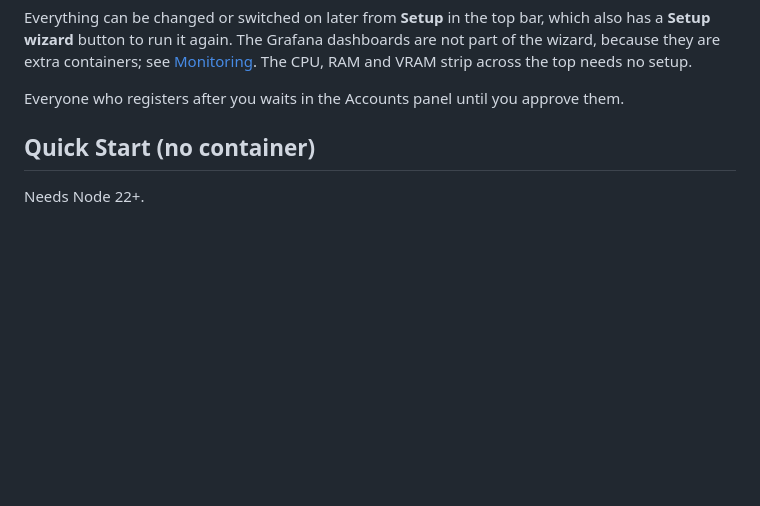
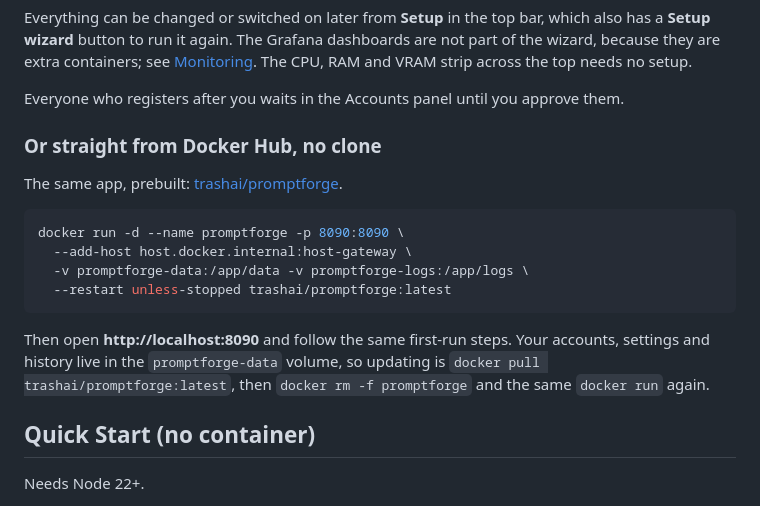
Before and after one commit to yoimtrashgaming-prog/PromptForge-Public, a Markdown page: README.md, the part around the change. Rendered like a GitHub page; blank space fills up the shorter version.

Commit message:
Release 16 Oct 2026 (2): run it from Docker Hub
Co-Authored-By: Claude Opus 5.5 <noreply@anthropic.com>

````diff
--- a/README.md
+++ b/README.md
@@ -36,6 +36,19 @@ Open **http://localhost:8090** and create an account — the first one becomes t
 Everything can be changed or switched on later from **Setup** in the top bar, which also has a **Setup wizard** button to run it again. The Grafana dashboards are not part of the wizard, because they are extra containers; see [Monitoring](#monitoring-optional). The CPU, RAM and VRAM strip across the top needs no setup.
 
 Everyone who registers after you waits in the Accounts panel until you approve them.
+
+### Or straight from Docker Hub, no clone
+
+The same app, prebuilt: [trashai/promptforge](https://hub.docker.com/r/trashai/promptforge).
+
+```bash
+docker run -d --name promptforge -p 8090:8090 \
+  --add-host host.docker.internal:host-gateway \
+  -v promptforge-data:/app/data -v promptforge-logs:/app/logs \
+  --restart unless-stopped trashai/promptforge:latest
+```
+
+Then open **http://localhost:8090** and follow the same first-run steps. Your accounts, settings and history live in the `promptforge-data` volume, so updating is `docker pull trashai/promptforge:latest`, then `docker rm -f promptforge` and the same `docker run` again.
 
 ## Quick Start (no container)
 
````
